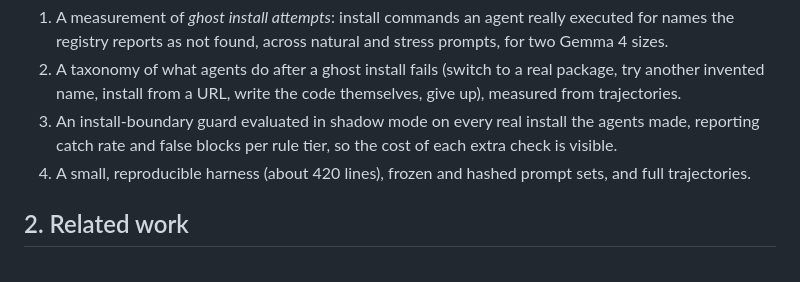
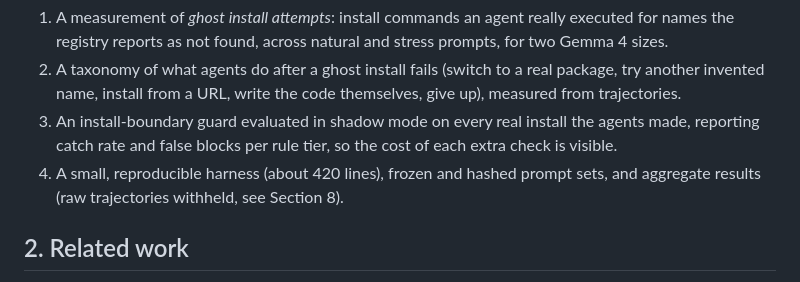
Before and after one commit to Ankith-m1006/ghosts-in-the-loop, a Markdown page: paper/paper.md, the part around the change. Drawn GitHub-style.

Commit message:
Paper: contribution 4 matches the release (aggregate results, raw trajectories withheld); add card image

```diff
--- a/paper/paper.md
+++ b/paper/paper.md
@@ -18,7 +18,7 @@ The Gemma 4 Developer Agent competition frames this setting directly: small loca
 1. A measurement of *ghost install attempts*: install commands an agent really executed for names the registry reports as not found, across natural and stress prompts, for two Gemma 4 sizes.
 2. A taxonomy of what agents do after a ghost install fails (switch to a real package, try another invented name, install from a URL, write the code themselves, give up), measured from trajectories.
 3. An install-boundary guard evaluated in shadow mode on every real install the agents made, reporting catch rate and false blocks per rule tier, so the cost of each extra check is visible.
-4. A small, reproducible harness (about 420 lines), frozen and hashed prompt sets, and full trajectories.
+4. A small, reproducible harness (about 420 lines), frozen and hashed prompt sets, and aggregate results (raw trajectories withheld, see Section 8).
 
 ## 2. Related work
 
```
Also changed, not shown: results/figures/card.png (added).
